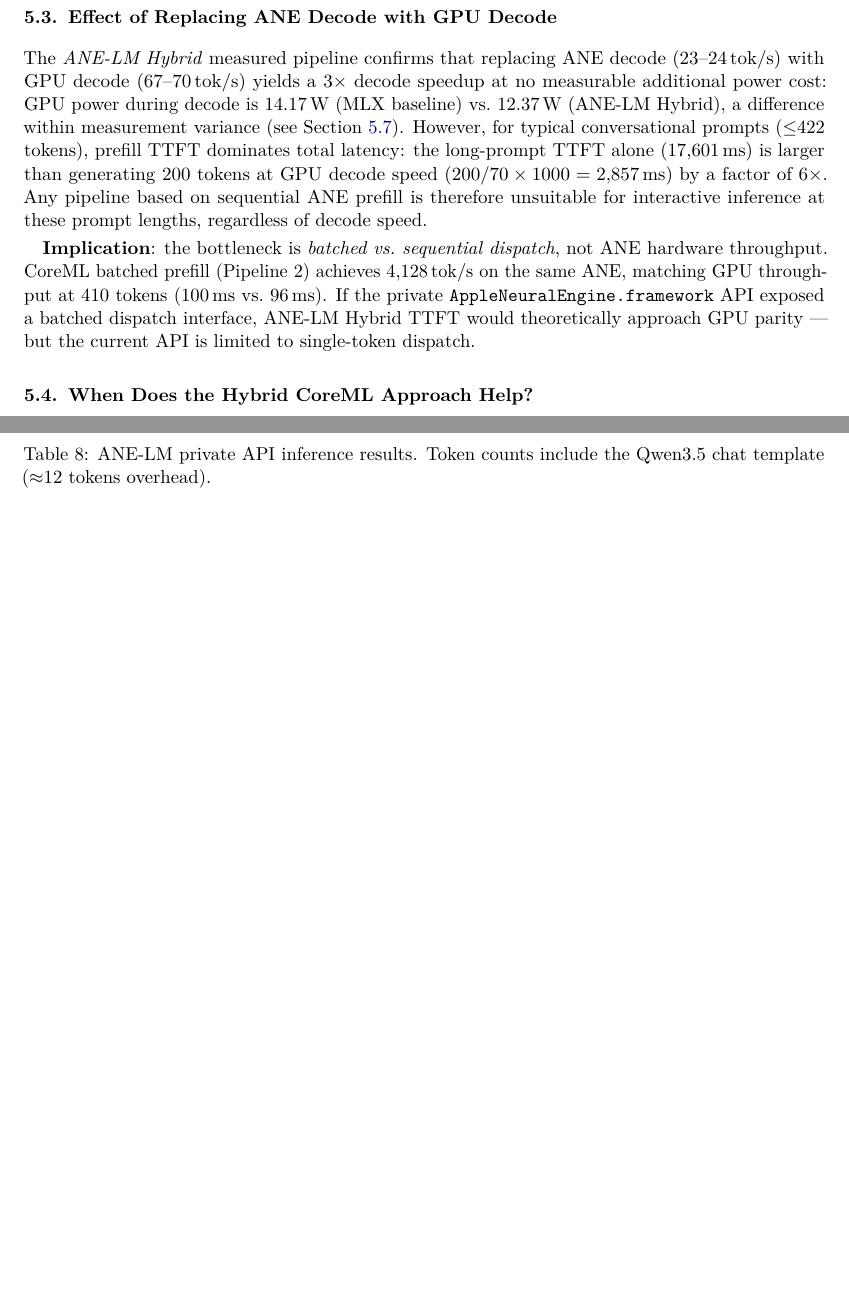
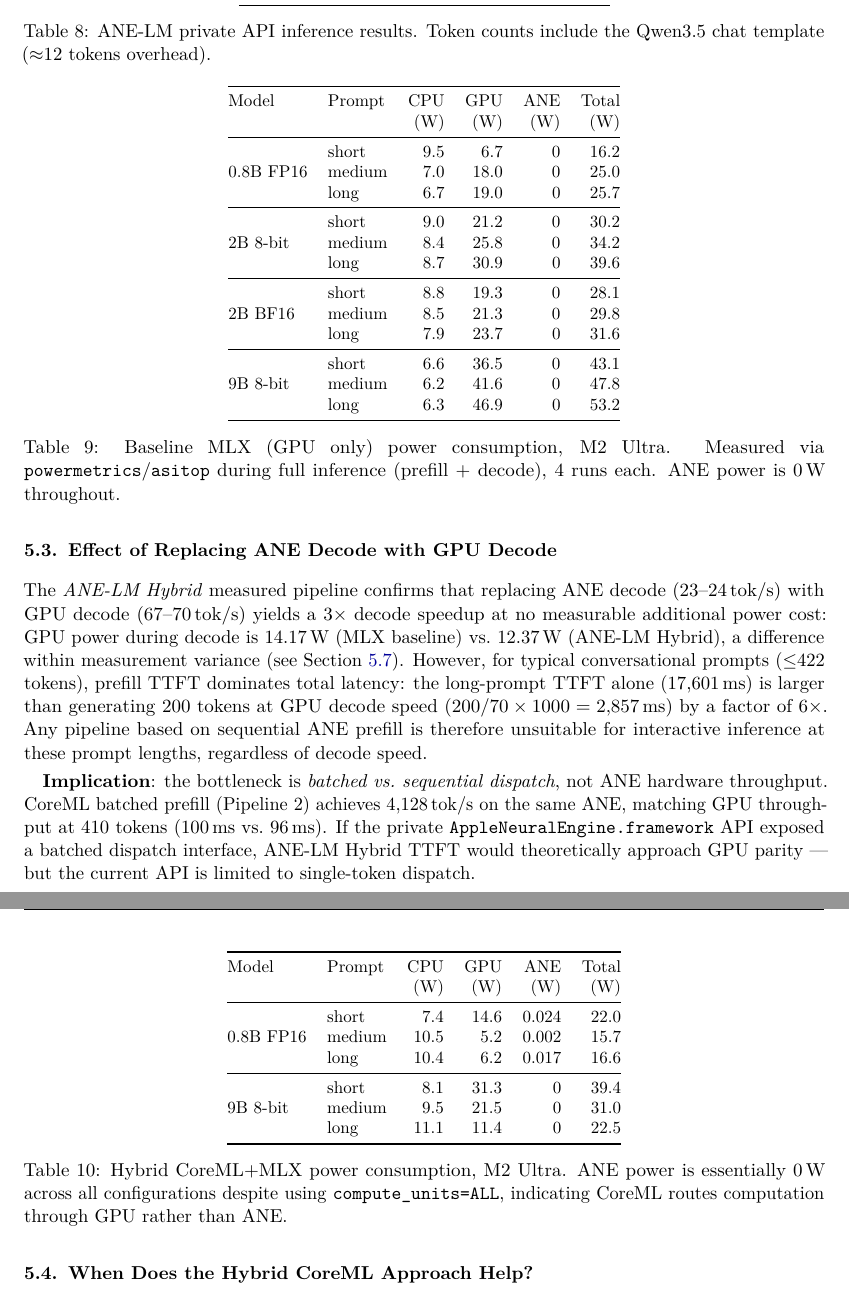
Before and after one commit to AtomGradient/hybrid-ane-mlx-bench, a LaTeX paper (docs/paper.tex): two parts of pages 7 and 8 of 11 before the commit and two parts of pages 8 and 9 of 13 after it, joined at a grey line, cut so that both start at the same text, the shorter picture padded with empty space. Compiled offline with pdfLaTeX.

Commit message:
add: power consumption data and Anthropic-style design
- Add powermetrics-based power monitoring to benchmark.py
- Collect CPU/GPU/ANE power data for all model variants
- Key finding: ANE power = 0W across all hybrid runs (CoreML routes
  computation through GPU, not ANE despite compute_units=ALL)
- Hybrid pipeline reduces total power 35% (0.8B) to 58% (9B long)
- Update paper.tex with power tables (Table 8, Table 9)
- Update index.html with power section and Anthropic warm color palette
- Update table_for_paper.md with power consumption section

```diff
--- a/docs/paper.tex
+++ b/docs/paper.tex
@@ -490,0 +504,33 @@ long & 422 & 17{,}831 & 23.7 & 22.8 \\
+\begin{table}[h]
+\centering
+\small
+\begin{tabular}{@{}llrrrr@{}}
+\toprule
+Model & Prompt & CPU & GPU & ANE & Total \\
+ & & (W) & (W) & (W) & (W) \\
+\midrule
+\multirow{3}{*}{0.8B FP16}
+  & short  & 9.5  & 6.7  & 0 & 16.2 \\
+  & medium & 7.0  & 18.0 & 0 & 25.0 \\
+  & long   & 6.7  & 19.0 & 0 & 25.7 \\
+\midrule
+\multirow{3}{*}{2B 8-bit}
+  & short  & 9.0  & 21.2 & 0 & 30.2 \\
+  & medium & 8.4  & 25.8 & 0 & 34.2 \\
+  & long   & 8.7  & 30.9 & 0 & 39.6 \\
+\midrule
+\multirow{3}{*}{2B BF16}
+  & short  & 8.8  & 19.3 & 0 & 28.1 \\
+  & medium & 8.5  & 21.3 & 0 & 29.8 \\
+  & long   & 7.9  & 23.7 & 0 & 31.6 \\
+\midrule
+\multirow{3}{*}{9B 8-bit}
+  & short  & 6.6  & 36.5 & 0 & 43.1 \\
+  & medium & 6.2  & 41.6 & 0 & 47.8 \\
+  & long   & 6.3  & 46.9 & 0 & 53.2 \\
+\bottomrule
+\end{tabular}
+\caption{Baseline MLX (GPU only) power consumption, M2 Ultra.
+  Measured via \texttt{powermetrics}/\texttt{asitop} during full
+  inference (prefill + decode), 4 runs each. ANE power is 0\,W
+  throughout.}
@@ -490,0 +543,23 @@ long & 422 & 17{,}831 & 23.7 & 22.8 \\
+\begin{table}[h]
+\centering
+\small
+\begin{tabular}{@{}llrrrr@{}}
+\toprule
+Model & Prompt & CPU & GPU & ANE & Total \\
+ & & (W) & (W) & (W) & (W) \\
+\midrule
+\multirow{3}{*}{0.8B FP16}
+  & short  & 7.4  & 14.6 & 0.024 & 22.0 \\
+  & medium & 10.5 & 5.2  & 0.002 & 15.7 \\
+  & long   & 10.4 & 6.2  & 0.017 & 16.6 \\
+\midrule
+\multirow{3}{*}{9B 8-bit}
+  & short  & 8.1  & 31.3 & 0     & 39.4 \\
+  & medium & 9.5  & 21.5 & 0     & 31.0 \\
+  & long   & 11.1 & 11.4 & 0     & 22.5 \\
+\bottomrule
+\end{tabular}
+\caption{Hybrid CoreML+MLX power consumption, M2 Ultra.
+  ANE power is essentially 0\,W across all configurations despite
+  using \texttt{compute\_units=ALL}, indicating CoreML routes
+  computation through GPU rather than ANE.}
```
Also changed, not shown: results/benchmark_results.csv (+14 -0 lines), results/table_for_paper.md (+42 -0 lines), docs/paper.pdf, docs/paper.tex (49 more changed lines), 2 other files.
